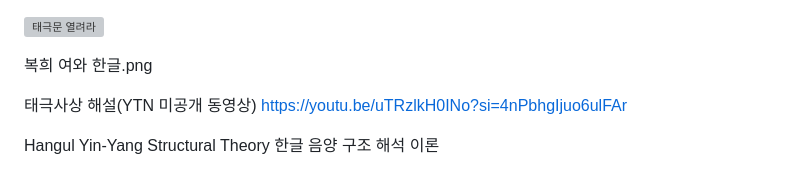
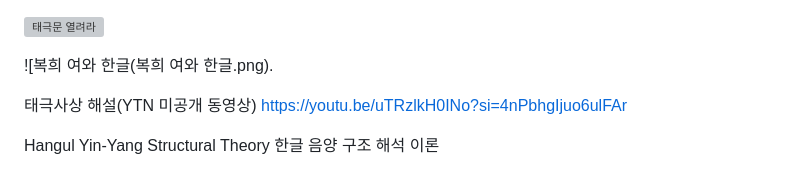
Before and after one commit to shinminsu11/human-first-words, a Markdown page: README.md, the part around the change. Drawn GitHub-style; grey boxes are pictures that could not be loaded.

Commit message:
Fix image syntax in README.md

```diff
--- a/README.md
+++ b/README.md
@@ -1,6 +1,6 @@
 ![태극문 열려라](태극문%20열려라.png)
 
-복희 여와 한글.png
+![복희 여와 한글(복희 여와 한글.png).
 
 태극사상 해설(YTN 미공개 동영상)
 https://youtu.be/uTRzlkH0INo?si=4nPbhgIjuo6ulFAr
```
